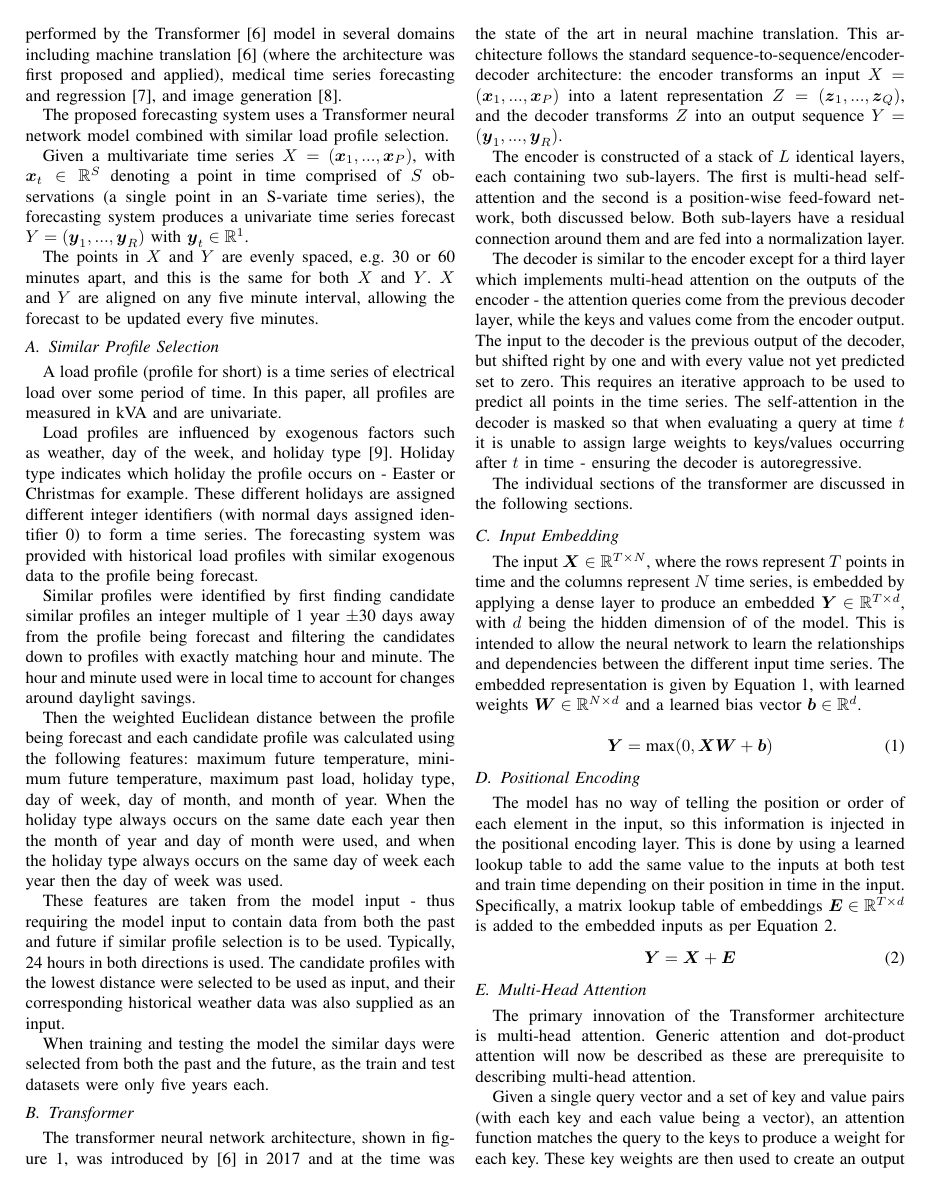
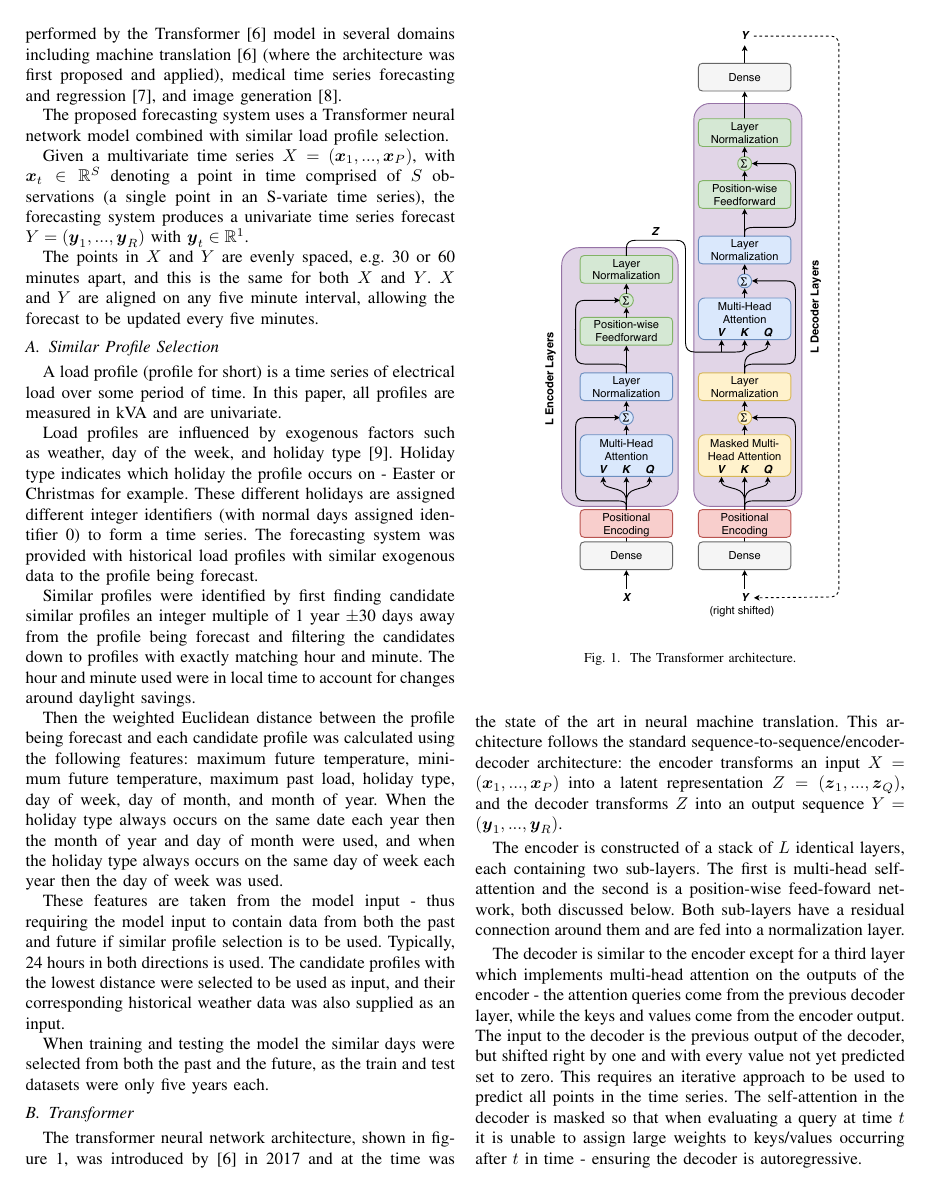
Before and after one commit to jurasofish/load_forecast_paper, a LaTeX paper (aupec.tex): page 2 of 6. Compiled offline with pdfLaTeX; a missing font is replaced by an installed copy or a similar font; a LaTeX package or settings file that is missing is left out.

Commit message:
move transformer

```diff
--- a/aupec.tex
+++ b/aupec.tex
@@ -132,6 +132,13 @@ Typically, 24 hours in both directions is used.
 The candidate profiles with the lowest distance were selected to be used as input, and their corresponding historical weather data was also supplied as an input.
 \par
 When training and testing the model the similar days were selected from both the past and the future, as the train and test datasets were only five years each.
+
+\begin{figure}[htbp]
+	\centerline{\includegraphics[width=.35\textwidth]{images/transformer.pdf}}
+	\caption{The Transformer architecture.}
+	\label{fig:transformer}
+\end{figure}
+
 \subsection{Transformer}
 The transformer neural network architecture, shown in figure \ref{fig:transformer}, was introduced by \cite{Vaswani2017} in 2017 and at the time was the state of the art in neural machine translation.
 This architecture follows the standard sequence-to-sequence/encoder-decoder architecture: the encoder transforms an input $X = (\boldsymbol{x}_1, ..., \boldsymbol{x}_P)$ into a latent representation $Z = (\boldsymbol{z}_1, ..., \boldsymbol{z}_Q)$, and the decoder transforms $Z$ into an output sequence $Y = (\boldsymbol{y}_1, ..., \boldsymbol{y}_R)$.
```
Also changed, not shown: aupec.tex (6 more changed lines).
